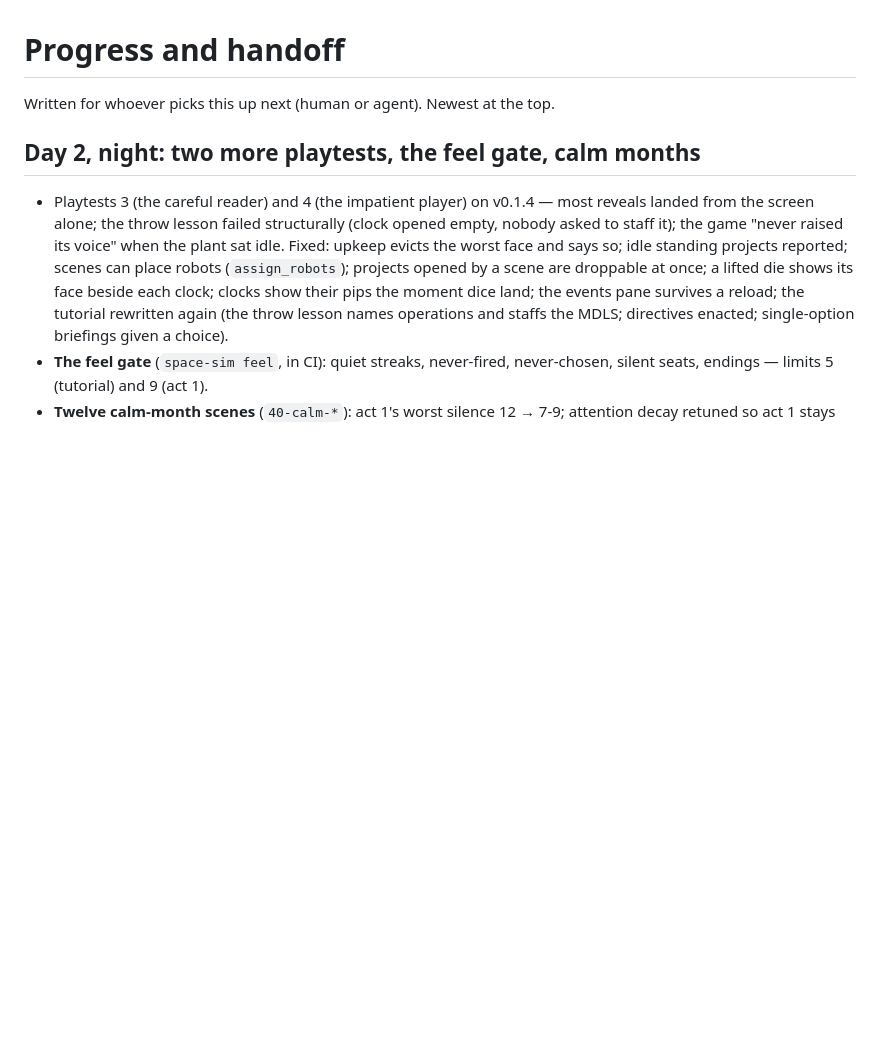
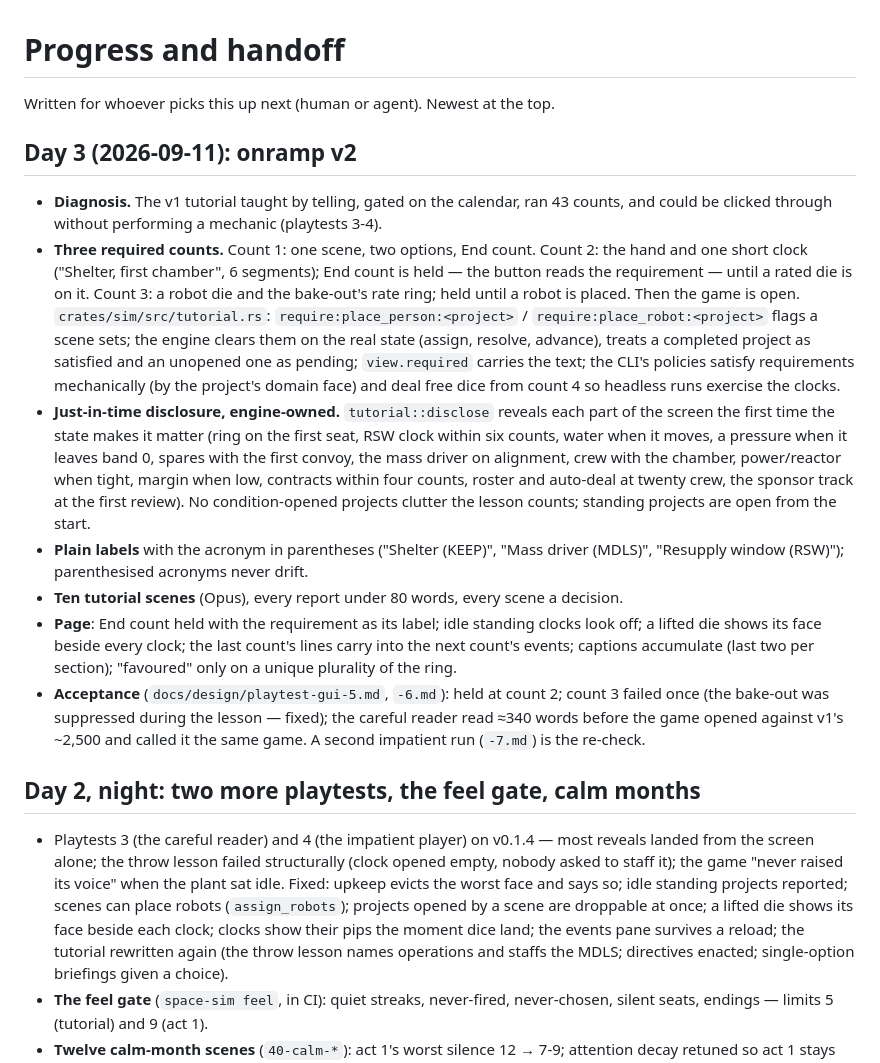
Before and after one commit to Iteratrix/space-sim, a Markdown page: docs/PROGRESS.md, the part around the change. GitHub-like rendering; blank space fills up the shorter version.

Commit message:
Progress notes: onramp v2

```diff
--- a/docs/PROGRESS.md
+++ b/docs/PROGRESS.md
@@ -1,6 +1,39 @@
 # Progress and handoff
 
 Written for whoever picks this up next (human or agent). Newest at the top.
+
+## Day 3 (2026-09-11): onramp v2
+
+- **Diagnosis.** The v1 tutorial taught by telling, gated on the calendar, ran 43
+  counts, and could be clicked through without performing a mechanic (playtests 3-4).
+- **Three required counts.** Count 1: one scene, two options, End count. Count 2: the
+  hand and one short clock ("Shelter, first chamber", 6 segments); End count is held —
+  the button reads the requirement — until a rated die is on it. Count 3: a robot die
+  and the bake-out's rate ring; held until a robot is placed. Then the game is open.
+  `crates/sim/src/tutorial.rs`: `require:place_person:<project>` /
+  `require:place_robot:<project>` flags a scene sets; the engine clears them on the real
+  state (assign, resolve, advance), treats a completed project as satisfied and an
+  unopened one as pending; `view.required` carries the text; the CLI's policies satisfy
+  requirements mechanically (by the project's domain face) and deal free dice from
+  count 4 so headless runs exercise the clocks.
+- **Just-in-time disclosure, engine-owned.** `tutorial::disclose` reveals each part of
+  the screen the first time the state makes it matter (ring on the first seat, RSW
+  clock within six counts, water when it moves, a pressure when it leaves band 0,
+  spares with the first convoy, the mass driver on alignment, crew with the chamber,
+  power/reactor when tight, margin when low, contracts within four counts, roster and
+  auto-deal at twenty crew, the sponsor track at the first review). No condition-opened
+  projects clutter the lesson counts; standing projects are open from the start.
+- **Plain labels** with the acronym in parentheses ("Shelter (KEEP)", "Mass driver
+  (MDLS)", "Resupply window (RSW)"); parenthesised acronyms never drift.
+- **Ten tutorial scenes** (Opus), every report under 80 words, every scene a decision.
+- **Page**: End count held with the requirement as its label; idle standing clocks
+  look off; a lifted die shows its face beside every clock; the last count's lines
+  carry into the next count's events; captions accumulate (last two per section);
+  "favoured" only on a unique plurality of the ring.
+- **Acceptance** (`docs/design/playtest-gui-5.md`, `-6.md`): held at count 2; count 3
+  failed once (the bake-out was suppressed during the lesson — fixed); the careful
+  reader read ≈340 words before the game opened against v1's ~2,500 and called it the
+  same game. A second impatient run (`-7.md`) is the re-check.
 
 ## Day 2, night: two more playtests, the feel gate, calm months
 
```
